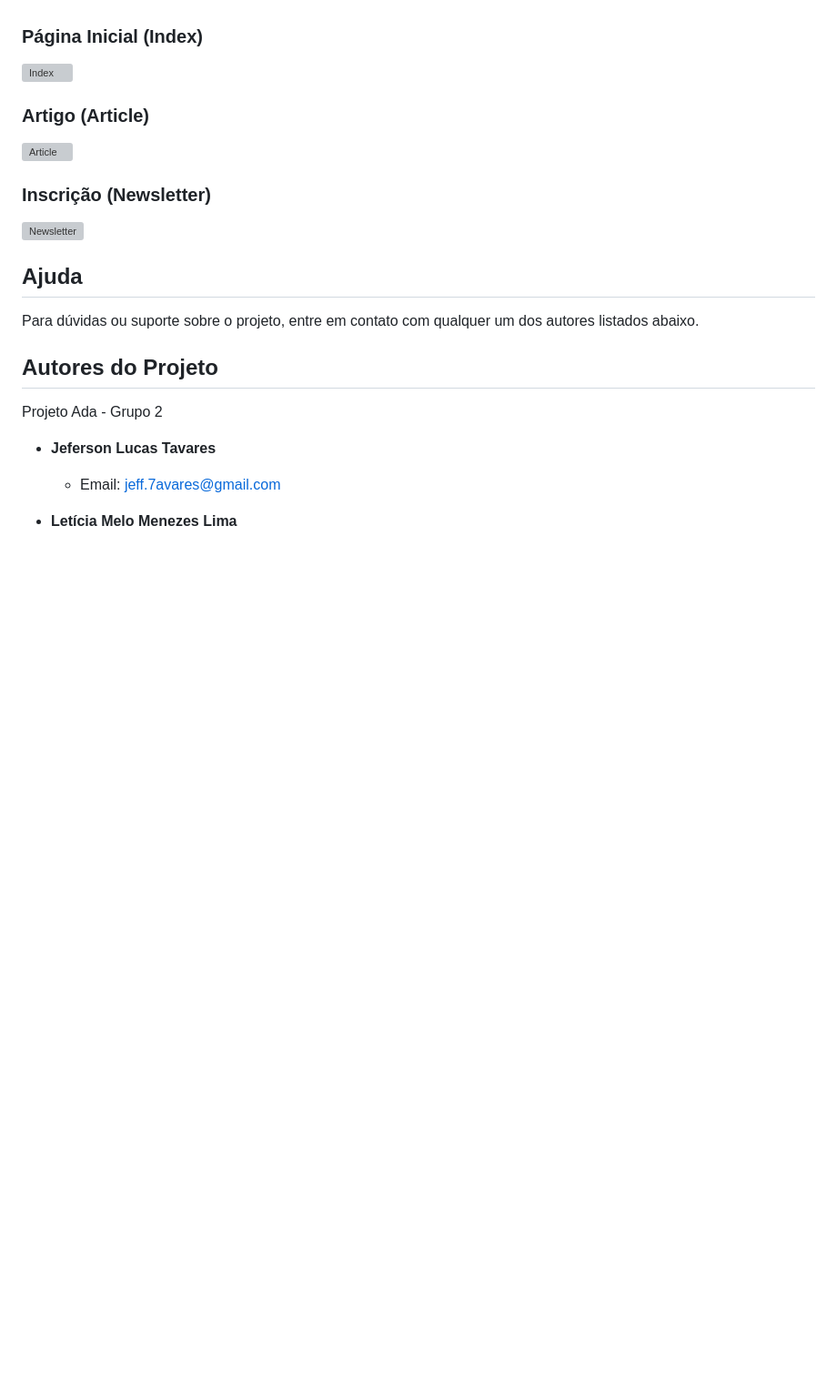
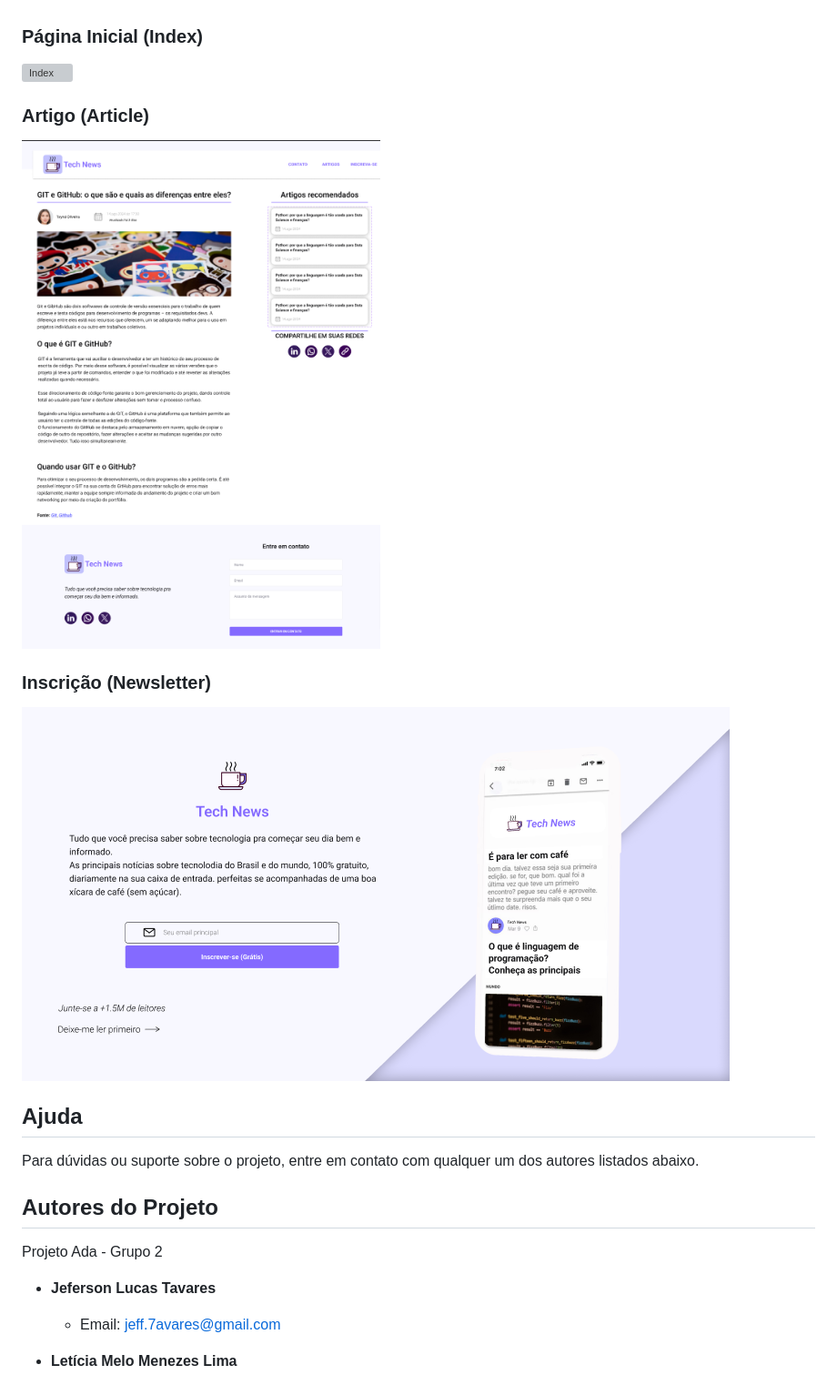
Before and after one commit to JefersonT4v4res/Tech-Blog, a Markdown page: README.md, the part around the change printed below. Shown: that part at 91% size. Drawn GitHub-style; blank space fills up the shorter version; grey boxes are pictures that could not be loaded.

Commit message:
Update README.md
Inserindo imagens no readme.

```diff
--- a/README.md
+++ b/README.md
@@ -30,11 +30,11 @@ O **Tech Blog** é um site de tecnologia desenvolvido como parte da avaliação
 
 ### Artigo (Article)
 
-![Article](URL_ARTICLE)
+![Article](https://github.com/JefersonT4v4res/Tech-Blog/blob/main/assets/img/imgs/article_readme.png)
 
 ### Inscrição (Newsletter)
 
-![Newsletter](URL_NEWSLETTER)
+![Newsletter](https://github.com/JefersonT4v4res/Tech-Blog/blob/main/assets/img/imgs/Newsletter_readme.png)
 
 ## Ajuda
 
```
Also changed, not shown: other parts of README.md (+1 -1 lines).
